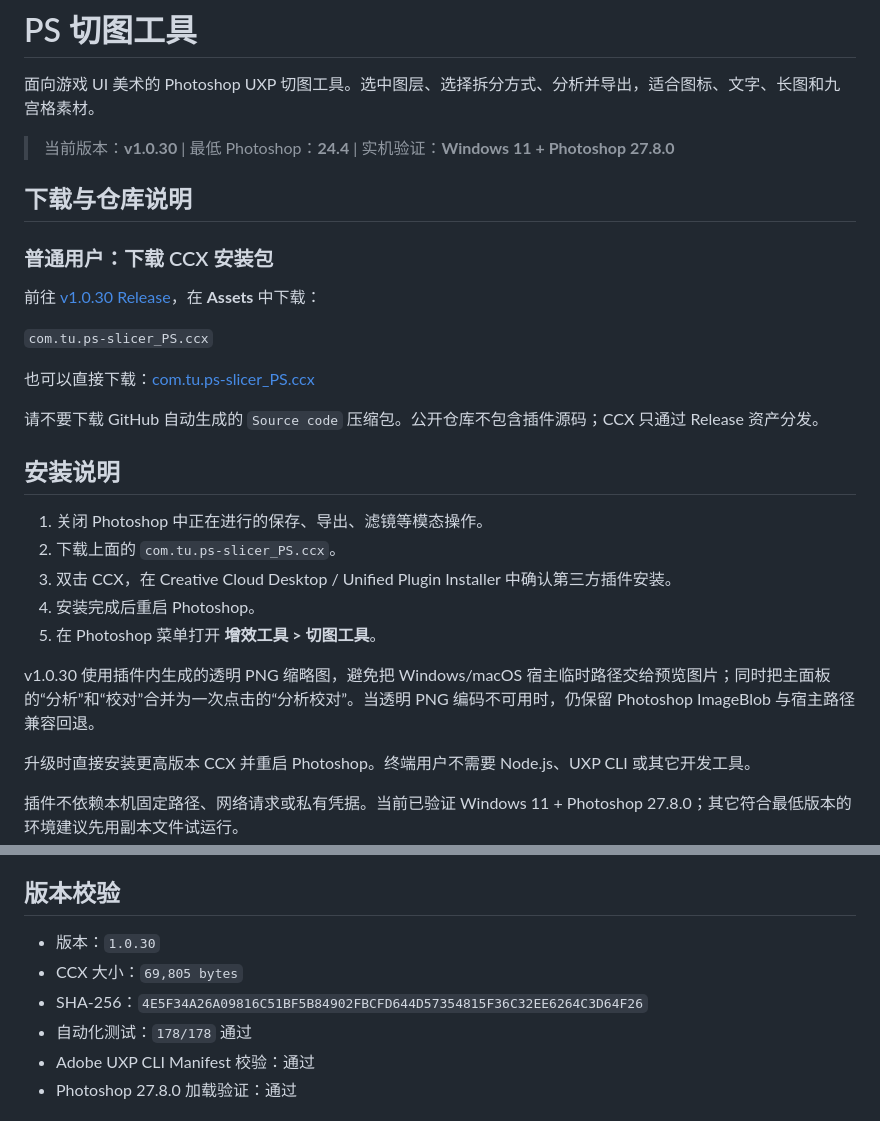
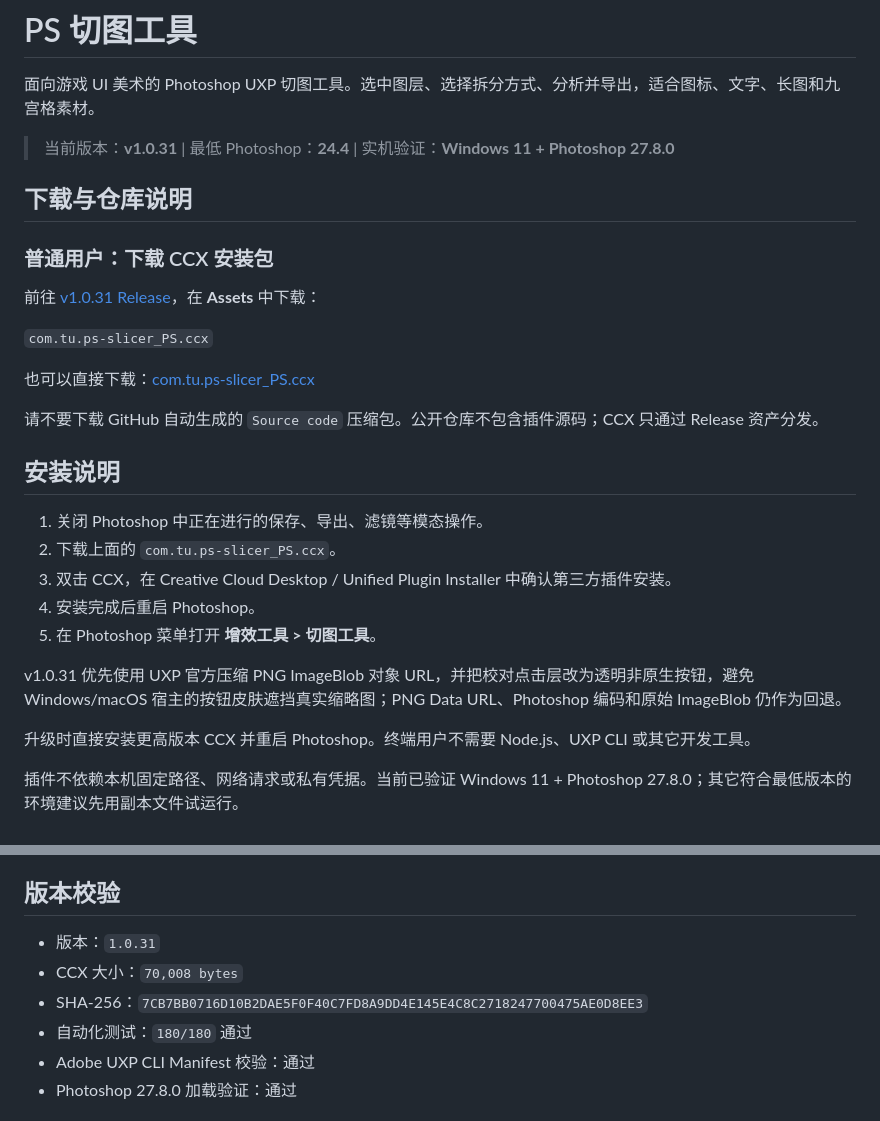
Before and after one commit to Homer79980/ps-slicer-releases, a Markdown page: README.md, 2 parts joined by grey strips. GitHub-like rendering.

Commit message:
docs: publish v1.0.31 release notes

```diff
--- a/README.md
+++ b/README.md
@@ -2,13 +2,13 @@
 
 面向游戏 UI 美术的 Photoshop UXP 切图工具。选中图层、选择拆分方式、分析并导出，适合图标、文字、长图和九宫格素材。
 
-> 当前版本：**v1.0.30**  |  最低 Photoshop：**24.4**  |  实机验证：**Windows 11 + Photoshop 27.8.0**
+> 当前版本：**v1.0.31**  |  最低 Photoshop：**24.4**  |  实机验证：**Windows 11 + Photoshop 27.8.0**
 
 ## 下载与仓库说明
 
 ### 普通用户：下载 CCX 安装包
 
-前往 [v1.0.30 Release](https://github.com/Homer79980/ps-slicer-releases/releases/tag/v1.0.30)，在 **Assets** 中下载：
+前往 [v1.0.31 Release](https://github.com/Homer79980/ps-slicer-releases/releases/tag/v1.0.31)，在 **Assets** 中下载：
 
 `com.tu.ps-slicer_PS.ccx`
 
@@ -24,7 +24,7 @@
 4. 安装完成后重启 Photoshop。
 5. 在 Photoshop 菜单打开 **增效工具 > 切图工具**。
 
-v1.0.30 使用插件内生成的透明 PNG 缩略图，避免把 Windows/macOS 宿主临时路径交给预览图片；同时把主面板的“分析”和“校对”合并为一次点击的“分析校对”。当透明 PNG 编码不可用时，仍保留 Photoshop ImageBlob 与宿主路径兼容回退。
+v1.0.31 优先使用 UXP 官方压缩 PNG ImageBlob 对象 URL，并把校对点击层改为透明非原生按钮，避免 Windows/macOS 宿主的按钮皮肤遮挡真实缩略图；PNG Data URL、Photoshop 编码和原始 ImageBlob 仍作为回退。
 
 升级时直接安装更高版本 CCX 并重启 Photoshop。终端用户不需要 Node.js、UXP CLI 或其它开发工具。
 
@@ -133,10 +133,10 @@ GitHub 的普通仓库文件页不会为这类较大的 MP4 自动显示播放
 
 ## 版本校验
 
-- 版本：`1.0.30`
-- CCX 大小：`69,805 bytes`
-- SHA-256：`4E5F34A26A09816C51BF5B84902FBCFD644D57354815F36C32EE6264C3D64F26`
-- 自动化测试：`178/178` 通过
+- 版本：`1.0.31`
+- CCX 大小：`70,008 bytes`
+- SHA-256：`7CB7BB0716D10B2DAE5F0F40C7FD8A9DD4E145E4C8C2718247700475AE0D8EE3`
+- 自动化测试：`180/180` 通过
 - Adobe UXP CLI Manifest 校验：通过
 - Photoshop 27.8.0 加载验证：通过
 
```
Also changed, not shown: other parts of README.md (+1 -1 lines), CHANGELOG.md (+20 -0 lines), docs/release-notes-v1.0.31.md (added, +23 -0 lines).
